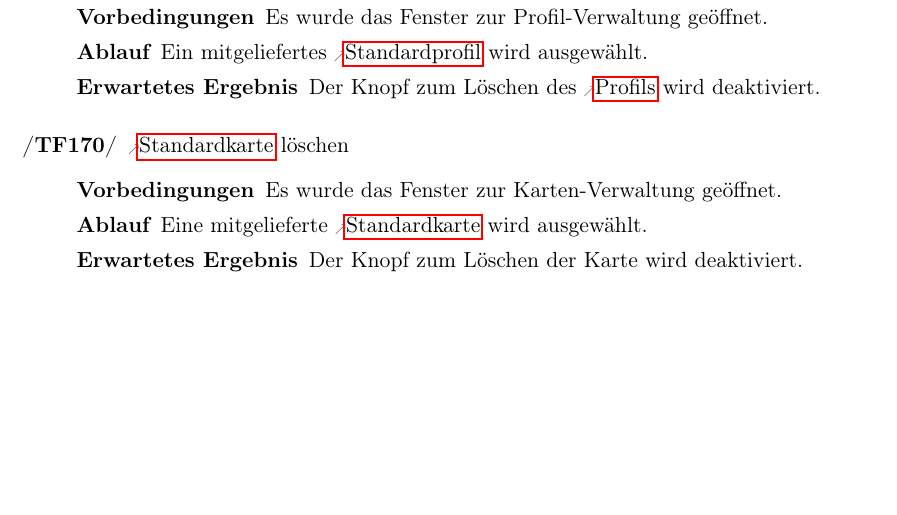
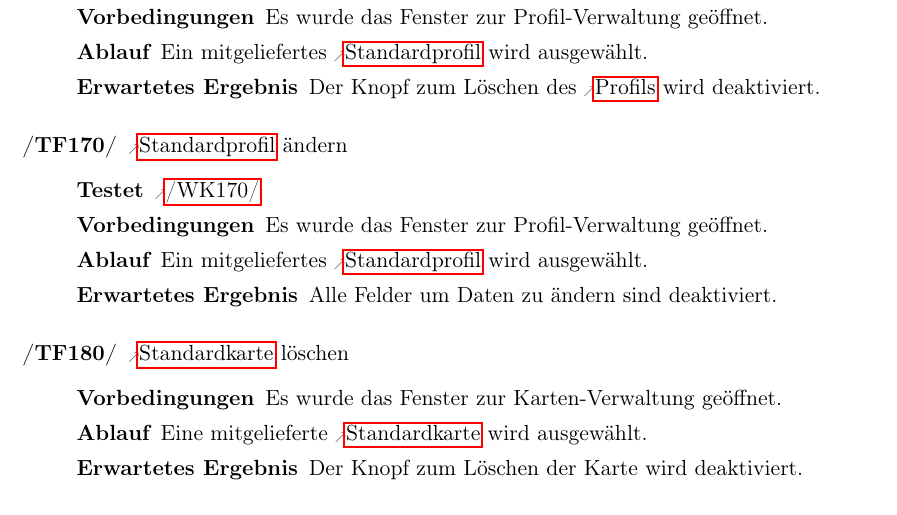
Before and after one commit to routeKIT/routeKIT, a LaTeX document (pflichtenheft/dokument.tex): part of page 21 of 28, cut so that both start at the same text, the shorter picture padded with empty space. Compiled offline with pdfLaTeX.

Commit message:
Pflichtenheft: Standardprofil ändern Testfall

```diff
--- a/pflichtenheft/dokument.tex
+++ b/pflichtenheft/dokument.tex
@@ -935,6 +935,11 @@ Bei allen Testfällen gilt als Vorbedingung, dass \routeKIT gestartet ist (auße
     {Es wurde das Fenster zur Profil-Verwaltung geöffnet.}
     {Ein mitgeliefertes \gls{standardprofil} wird ausgewählt.}
     {Der Knopf zum Löschen des \glslink{profil}{Profils} wird deaktiviert.}
+\oitem{TF}{guieditprofile} \gls{standardprofil} ändern
+\testfall[\ref{WK:standardprofile}]
+    {Es wurde das Fenster zur Profil-Verwaltung geöffnet.}
+    {Ein mitgeliefertes \gls{standardprofil} wird ausgewählt.}
+    {Alle Felder um Daten zu ändern sind deaktiviert.}
 \oitem{TF}{guideletemap} \gls{standardkarte} löschen
 \testfall
     {Es wurde das Fenster zur Karten-Verwaltung geöffnet.}
```
